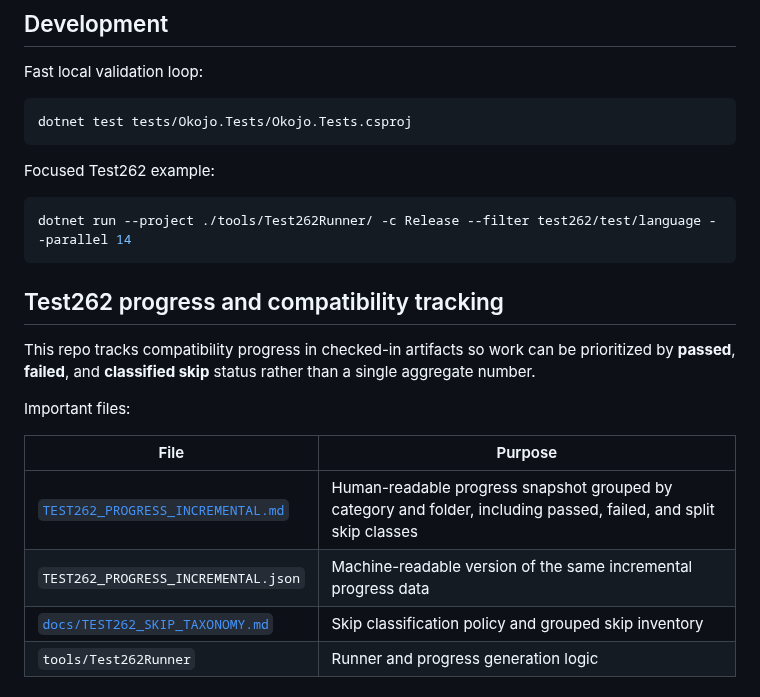
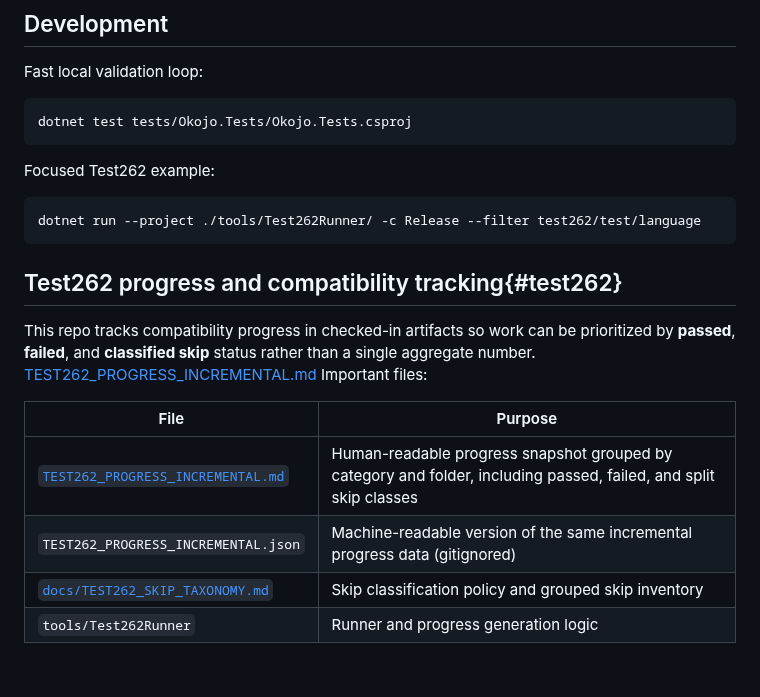
Before and after one commit to akeit0/okojo, a Markdown page: README.md, the part around one of its changes. Drawn GitHub-style.

````diff
--- a/README.md
+++ b/README.md
@@ -451,19 +477,19 @@ dotnet test tests/Okojo.Tests/Okojo.Tests.csproj
 Focused Test262 example:
 
 ```powershell
-dotnet run --project ./tools/Test262Runner/ -c Release --filter test262/test/language --parallel 14
+dotnet run --project ./tools/Test262Runner/ -c Release --filter test262/test/language
 ```
 
-## Test262 progress and compatibility tracking
+## Test262 progress and compatibility tracking{#test262}
 
 This repo tracks compatibility progress in checked-in artifacts so work can be prioritized by **passed**, **failed**, and **classified skip** status rather than a single aggregate number.
-
+[TEST262_PROGRESS_INCREMENTAL.md](TEST262_PROGRESS_INCREMENTAL.md)
 Important files:
 
 | File | Purpose |
 | --- | --- |
 | [`TEST262_PROGRESS_INCREMENTAL.md`](TEST262_PROGRESS_INCREMENTAL.md) | Human-readable progress snapshot grouped by category and folder, including passed, failed, and split skip classes |
-| `TEST262_PROGRESS_INCREMENTAL.json` | Machine-readable version of the same incremental progress data |
+| `TEST262_PROGRESS_INCREMENTAL.json` | Machine-readable version of the same incremental progress data (gitignored)|
 | [`docs/TEST262_SKIP_TAXONOMY.md`](docs/TEST262_SKIP_TAXONOMY.md) | Skip classification policy and grouped skip inventory |
 | `tools/Test262Runner` | Runner and progress generation logic |
 
````
Also changed, not shown: other parts of README.md (+28 -2 lines), docs/benchmark.png (added), 5 other files.
